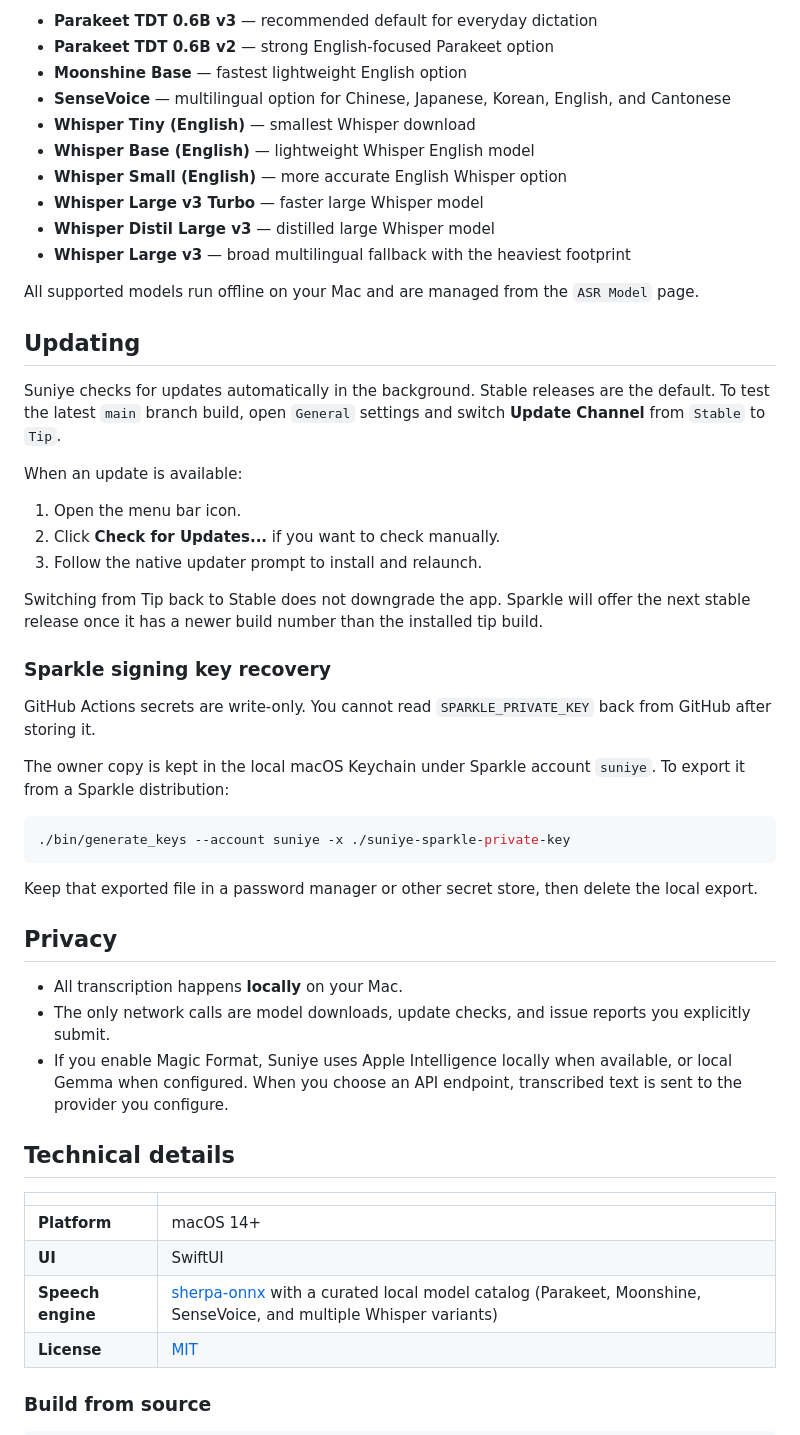
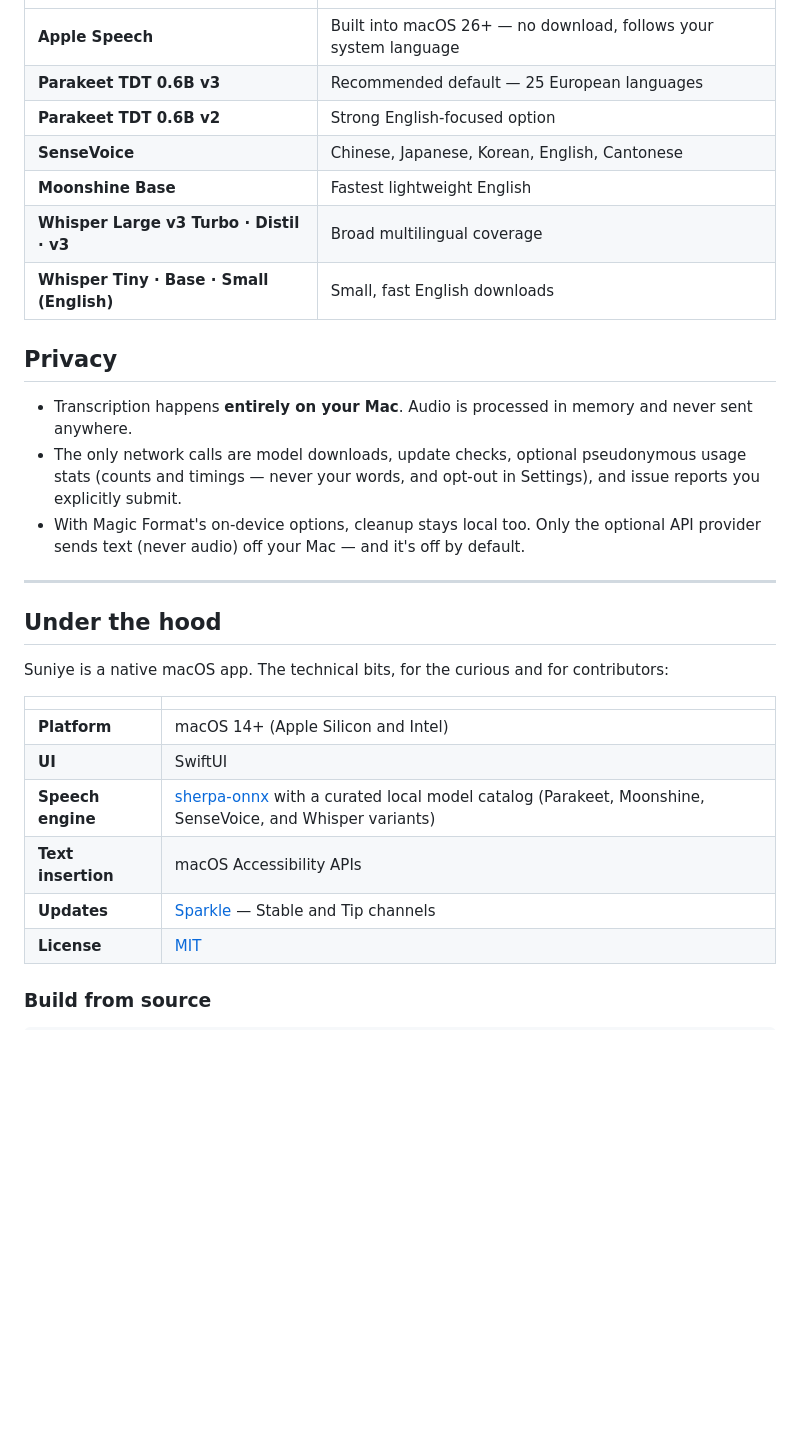
Before and after one commit to kishanhitk/suniye, a Markdown page: README.md, the part around one of its changes. GitHub-like rendering; blank space fills up the shorter version.

````diff
--- a/README.md
+++ b/README.md
@@ -79,53 +105,30 @@ Suniye ships a curated local model catalog instead of a single fixed recognizer:
-- **Parakeet TDT 0.6B v3** — recommended default for everyday dictation
-- **Parakeet TDT 0.6B v2** — strong English-focused Parakeet option
-- **Moonshine Base** — fastest lightweight English option
-- **SenseVoice** — multilingual option for Chinese, Japanese, Korean, English, and Cantonese
-- **Whisper Tiny (English)** — smallest Whisper download
-- **Whisper Base (English)** — lightweight Whisper English model
-- **Whisper Small (English)** — more accurate English Whisper option
-- **Whisper Large v3 Turbo** — faster large Whisper model
-- **Whisper Distil Large v3** — distilled large Whisper model
-- **Whisper Large v3** — broad multilingual fallback with the heaviest footprint
-
-All supported models run offline on your Mac and are managed from the `ASR Model` page.
-
-## Updating
-
-Suniye checks for updates automatically in the background. Stable releases are the default. To test the latest `main` branch build, open `General` settings and switch **Update Channel** from `Stable` to `Tip`.
-
-When an update is available:
-
-1. Open the menu bar icon.
-2. Click **Check for Updates...** if you want to check manually.
-3. Follow the native updater prompt to install and relaunch.
-
-Switching from Tip back to Stable does not downgrade the app. Sparkle will offer the next stable release once it has a newer build number than the installed tip build.
-
-### Sparkle signing key recovery
-
-GitHub Actions secrets are write-only. You cannot read `SPARKLE_PRIVATE_KEY` back from GitHub after storing it.
-
-The owner copy is kept in the local macOS Keychain under Sparkle account `suniye`. To export it from a Sparkle distribution:
-
-```bash
-./bin/generate_keys --account suniye -x ./suniye-sparkle-private-key
-```
-
-Keep that exported file in a password manager or other secret store, then delete the local export.
+| **Apple Speech** | Built into macOS 26+ — no download, follows your system language |
+| **Parakeet TDT 0.6B v3** | Recommended default — 25 European languages |
+| **Parakeet TDT 0.6B v2** | Strong English-focused option |
+| **SenseVoice** | Chinese, Japanese, Korean, English, Cantonese |
+| **Moonshine Base** | Fastest lightweight English |
+| **Whisper Large v3 Turbo · Distil · v3** | Broad multilingual coverage |
+| **Whisper Tiny · Base · Small (English)** | Small, fast English downloads |
 
 ## Privacy
 
-- All transcription happens **locally** on your Mac.
-- The only network calls are model downloads, update checks, and issue reports you explicitly submit.
-- If you enable Magic Format, Suniye uses Apple Intelligence locally when available, or local Gemma when configured. When you choose an API endpoint, transcribed text is sent to the provider you configure.
+- Transcription happens **entirely on your Mac**. Audio is processed in memory and never sent anywhere.
+- The only network calls are model downloads, update checks, optional pseudonymous usage stats (counts and timings — never your words, and opt-out in Settings), and issue reports you explicitly submit.
+- With Magic Format's on-device options, cleanup stays local too. Only the optional API provider sends text (never audio) off your Mac — and it's off by default.
 
-## Technical details
+---
+
+## Under the hood
+
+Suniye is a native macOS app. The technical bits, for the curious and for contributors:
 
 | | |
 |---|---|
-| **Platform** | macOS 14+ |
+| **Platform** | macOS 14+ (Apple Silicon and Intel) |
 | **UI** | SwiftUI |
-| **Speech engine** | [sherpa-onnx](https://github.com/k2-fsa/sherpa-onnx) with a curated local model catalog (Parakeet, Moonshine, SenseVoice, and multiple Whisper variants) |
+| **Speech engine** | [sherpa-onnx](https://github.com/k2-fsa/sherpa-onnx) with a curated local model catalog (Parakeet, Moonshine, SenseVoice, and Whisper variants) |
+| **Text insertion** | macOS Accessibility APIs |
+| **Updates** | [Sparkle](https://sparkle-project.org) — Stable and Tip channels |
 | **License** | [MIT](LICENSE) |
 
 ### Build from source
````
Also changed, not shown: other parts of README.md (+106 -47 lines), docs/assets/dashboard.png (added), docs/assets/icon.png (added).
